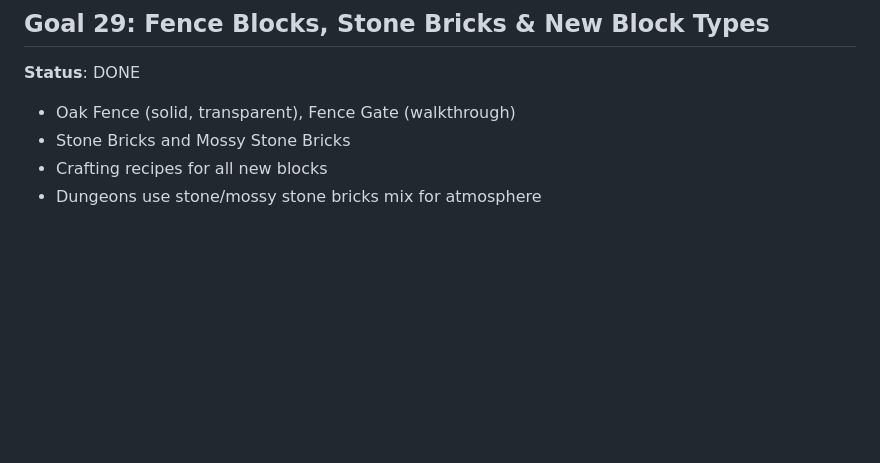
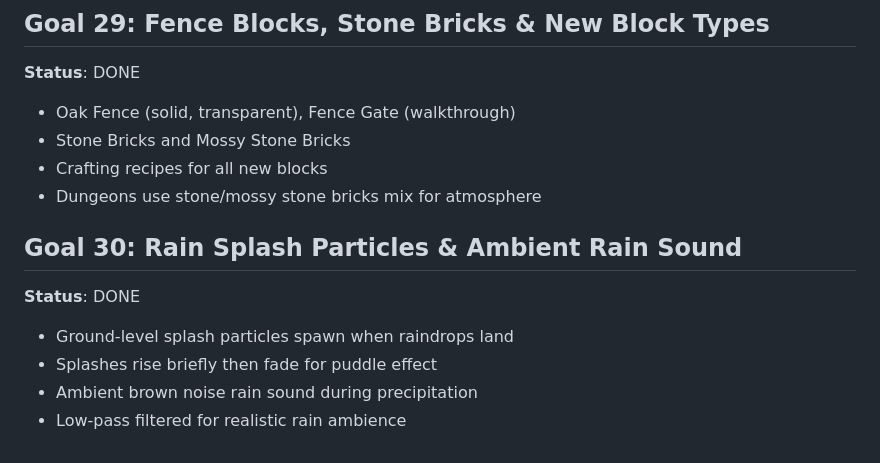
Before and after one commit to Clwee123/minecraft-multiplayer, a Markdown page: ARCHITECTURE_PLAN.md, the part around the change. GitHub-like rendering; blank space fills up the shorter version.

Commit message:
docs: mark goals 25-30 as complete in ARCHITECTURE_PLAN.md
Co-Authored-By: Claude Opus 4.6 (1M context) <noreply@anthropic.com>

```diff
--- a/ARCHITECTURE_PLAN.md
+++ b/ARCHITECTURE_PLAN.md
@@ -216,3 +216,10 @@
 - Stone Bricks and Mossy Stone Bricks
 - Crafting recipes for all new blocks
 - Dungeons use stone/mossy stone bricks mix for atmosphere
+
+## Goal 30: Rain Splash Particles & Ambient Rain Sound
+**Status**: DONE
+- Ground-level splash particles spawn when raindrops land
+- Splashes rise briefly then fade for puddle effect
+- Ambient brown noise rain sound during precipitation
+- Low-pass filtered for realistic rain ambience
```
